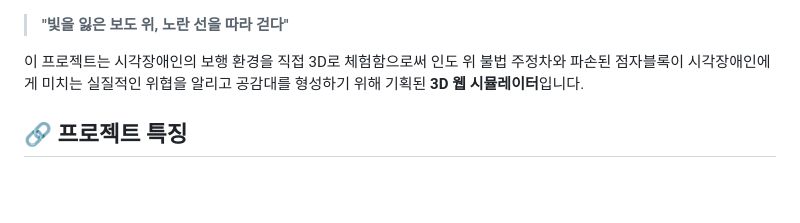
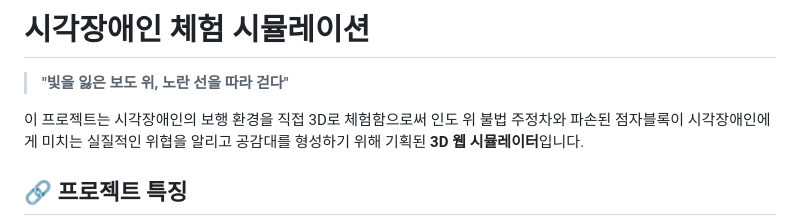
Before and after one commit to malko10/barrier-free-simulation, a Markdown page: README.md, the part around the change. Rendered like a GitHub page; blank space fills up the shorter version.

Commit message:
Add project title and description in README
Added project title and description for the 3D web simulator aimed at raising awareness about the challenges faced by visually impaired individuals.

```diff
--- a/README.md
+++ b/README.md
@@ -1,3 +1,5 @@
+# 시각장애인 체험 시뮬레이션
+
 > **"빛을 잃은 보도 위, 노란 선을 따라 걷다"**
 
 이 프로젝트는 시각장애인의 보행 환경을 직접 3D로 체험함으로써 인도 위 불법 주정차와 파손된 점자블록이 시각장애인에게 미치는 실질적인 위협을 알리고 공감대를 형성하기 위해 기획된 **3D 웹 시뮬레이터**입니다.
```
